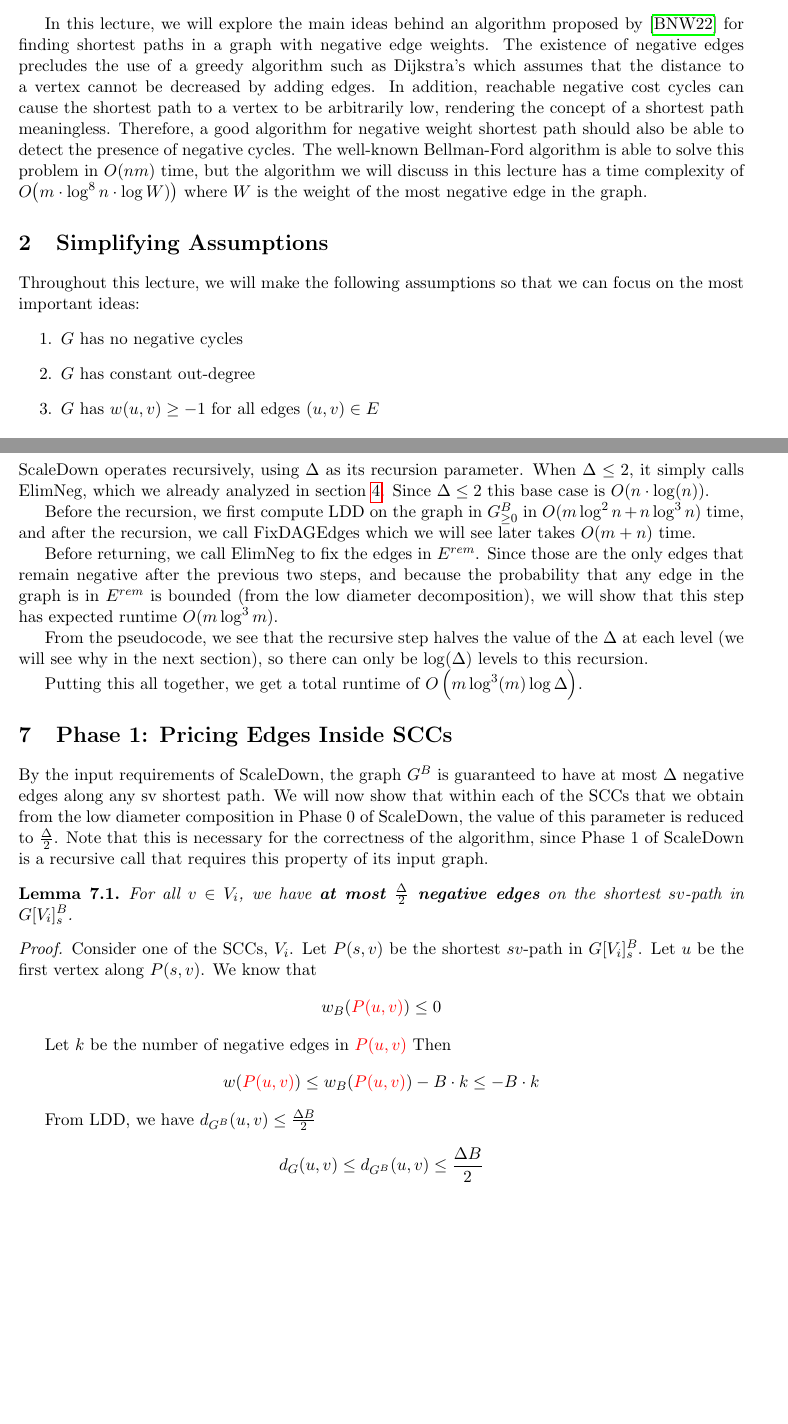
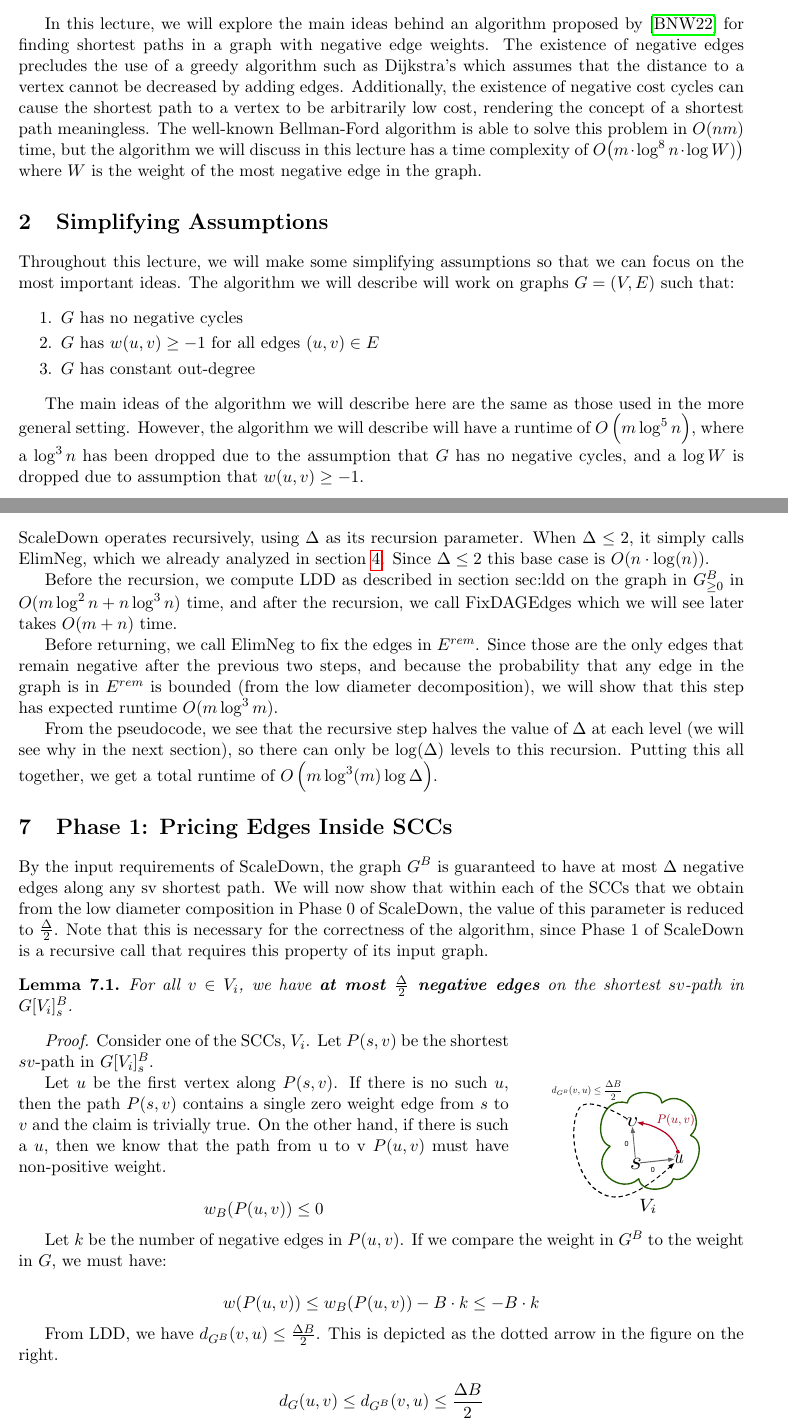
Before and after one commit to fast-algos/graphs-matrices-optimization, a LaTeX document (2022-projects/negative-weight-sssp/main.tex): two parts of pages 1 and 8 of 12, joined at a grey line, cut so that both start at the same text, the shorter picture padded with empty space. Compiled offline with pdfLaTeX.

Commit message:
last edits

```diff
--- a/2022-projects/negative-weight-sssp/main.tex
+++ b/2022-projects/negative-weight-sssp/main.tex
@@ -2,6 +2,7 @@
 %%%%%%%%% options for the file macros.tex
 \usepackage[utf8]{inputenc}
 \usepackage{savesym}
+\usepackage{wrapfig}
 % \usepackage{times}
 \usepackage[dvipsnames]{xcolor}
 \usepackage[ruled,vlined,linesnumbered, algo2e]{algorithm2e}
@@ -165,19 +166,19 @@ In the single source standard shortest path problem (SSSP), we are given a graph
     \end{definition}
 
 In this lecture, we will explore the main ideas behind an algorithm proposed by \cite{bernstein2022negative} for finding shortest paths in a graph with negative edge weights. The existence of negative edges precludes the use of a greedy algorithm such as Dijkstra's which assumes that the distance to a vertex cannot be decreased by adding edges.
-In addition, reachable negative cost cycles can cause the shortest path to a vertex to be arbitrarily low, rendering the concept of a shortest path meaningless.
-Therefore, a good algorithm for negative weight shortest path should also be able to detect the presence of negative cycles. The well-known Bellman-Ford algorithm is able to solve this problem in $O(nm)$ time, but the algorithm we will discuss in this lecture has a time complexity of $O\big( m  \cdot \log^8 n \cdot \log W ) \big)$ where $W$ is the weight of the most negative edge in the graph.
+Additionally, the existence of negative cost cycles can cause the shortest path to a vertex to be arbitrarily low cost, rendering the concept of a shortest path meaningless.
+The well-known Bellman-Ford algorithm is able to solve this problem in $O(nm)$ time, but the algorithm we will discuss in this lecture has a time complexity of $O\big( m  \cdot \log^8 n \cdot \log W ) \big)$ where $W$ is the weight of the most negative edge in the graph.
 
 \section{Simplifying Assumptions}
-Throughout this lecture, we will make the following assumptions so that we can focus on the most important ideas:
-\begin{enumerate}
+Throughout this lecture, we will make some simplifying assumptions so that we can focus on the most important ideas. The algorithm we will describe will work on graphs $G = (V, E)$ such that:
+\begin{tight_enumerate}
     \item $G$ has no negative cycles
+    \item $G$ has $w(u,v) \geq -1$ for all edges $(u,v) \in E$
     \item $G$ has constant out-degree
-    \item $G$ has $w(u,v) \geq -1$ for all edges $(u,v) \in E$
+\end{tight_enumerate}
 
-\end{enumerate}
-
-
+The main ideas of the algorithm we will describe here are the same as those used in the more general setting.
+However, the algorithm we will describe will have a runtime of $O \left(m \log^5 n \right)$, where a $\log ^3 n$ has been dropped due to the assumption that $G$ has no negative cycles, and a $\log W$ is dropped due to assumption that $w(u,v) \geq -1$.
 
    %  \subsection{Dijkstra's (Greedy)}
    %  \begin{itemize}
@@ -487,13 +489,11 @@ $\phi_3 \gets \phi_2+\SPaverage(\GB_{\phi_2})$ % \tcp*[f]{(\Cref{thm:ScaleDown:m
 \label{sec:scaledownruntime}
 ScaleDown operates recursively, using $\Delta$ as its recursion parameter. When $\Delta \leq 2$, it simply calls $\SPaverage$, which we already analyzed in section \ref{sec:fewneg}. Since $\Delta \leq 2$ this base case is $O(n \cdot \log(n))$.
 
-Before the recursion, we first compute LDD on the graph in $\GB_{\geq 0}$ in $O(m\log^2 n+n\log^3 n)$ time, and after the recursion, we call $\FixAlmostDag$ which we will see later takes $O(m + n)$ time.
+Before the recursion, we compute LDD as described in section {sec:ldd} on the graph in $\GB_{\geq 0}$ in $O(m\log^2 n+n\log^3 n)$ time, and after the recursion, we call $\FixAlmostDag$ which we will see later takes $O(m + n)$ time.
 
 Before returning, we call $\SPaverage$ to fix the edges in $\esep$. Since those are the only edges that remain negative after the previous two steps, and because the probability that any edge in the graph is in $\esep$ is bounded (from the low diameter decomposition), we will show that this step has expected runtime $O(m \log^3 m)$.
 
-From the pseudocode, we see that the recursive step halves the value of the $\Delta$ at each level (we will see why in the next section), so there can only be $\log(\Delta)$ levels to this recursion.
-
-Putting this all together, we get a total runtime of $O\left(m \log^3 (m) \log \Delta \right)$.
+From the pseudocode, we see that the recursive step halves the value of $\Delta$ at each level (we will see why in the next section), so there can only be $\log(\Delta)$ levels to this recursion. Putting this all together, we get a total runtime of $O\left(m \log^3 (m) \log \Delta \right)$.
 
 \section{Phase 1: Pricing Edges Inside SCCs}
 By the input requirements of $\ScaleDown$, the graph $\GB$ is guaranteed to have at most $\Delta$ negative edges along any sv shortest path.
@@ -503,18 +503,20 @@ Note that this is necessary for the correctness of the algorithm, since Phase 1
 \begin{lemma}
     For all $v \in V_i$, we have \textbf{at most $\frac{\Delta}{2}$ negative edges} on the shortest $sv$-path in $G[V_i]^B_s$.
 \end{lemma}
-\begin{proof}
-Consider one of the SCCs, $V_i$. Let $P(s,v)$ be the shortest $sv$-path in $G[V_i]^B_s$. Let $u$ be the first vertex along $P(s,v)$. We know that
-$$w_B(\textcolor{red}{P(u,v)}) \leq 0$$
 
-Let $k$ be the number of negative edges in $\textcolor{red}{P(u,v)}$ Then
-$$w(\textcolor{red}{P(u,v)}) \leq w_B(\textcolor{red}{P(u,v)}) -B \cdot k \leq  -B \cdot k$$
+\begin{wrapfigure}{r}{5cm}
+    \includegraphics[width=5cm]{images/phase1-2.pdf}
+\end{wrapfigure}
+\textit{Proof.} Consider one of the SCCs, $V_i$. Let $P(s,v)$ be the shortest $sv$-path in $G[V_i]^B_s$.
 
-From LDD, we have $d_{\GB} (u, v) \leq  \frac{\Delta B}{2}$
+Let $u$ be the first vertex along $P(s,v)$. If there is no such $u$, then the path $P(s,v)$ contains a single zero weight edge from $s$ to $v$ and the claim is trivially true. On the other hand, if there is such a $u$, then we know that the path from u to v $P(u,v)$ must have non-positive weight.
 
-   $$d_G(u,v) \leq d_{\GB} (u, v) \leq  \frac{\Delta B}{2}$$
+$$w_B(\textcolor{black}{P(u,v)}) \leq 0$$
 
-Since we know there are no negative cycles, we must have:
-  $$0 \leq d_G(u,v) + w(\textcolor{red}{P(u,v)})$$
+Let $k$ be the number of negative edges in $\textcolor{black}{P(u,v)}$. If we compare the weight in $\GB$ to the weight in $G$, we must have:
 
- $$0 \leq d_G(u,v) + w(\textcolor{red}{P(u,v)}) \leq  \frac{\Delta B}{2} -B \cdot k$$
+$$w(\textcolor{black}{P(u,v)}) \leq w_B(\textcolor{black}{P(u,v)}) -B \cdot k \leq  -B \cdot k$$
+
+From LDD, we have $d_{\GB} (v, u) \leq  \frac{\Delta B}{2}$. This is depicted as the dotted arrow in the figure on the right.
+
+    $$d_G(u,v) \leq d_{\GB} (v, u) \leq  \frac{\Delta B}{2}$$
```
Also changed, not shown: 2022-projects/negative-weight-sssp/images/phase1-2.pdf, 2022-projects/negative-weight-sssp/main.pdf, 2022-projects/negative-weight-sssp/main.tex (26 more changed lines).
